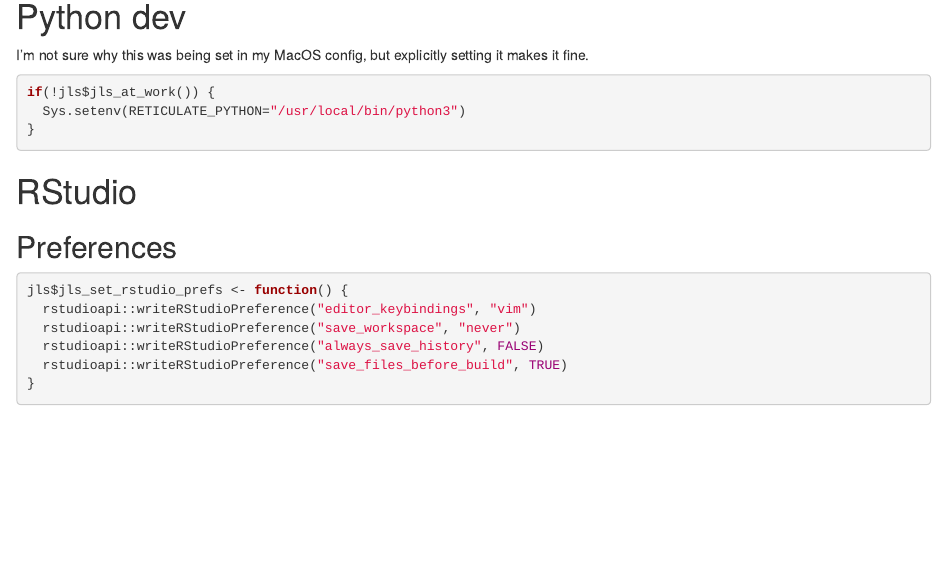
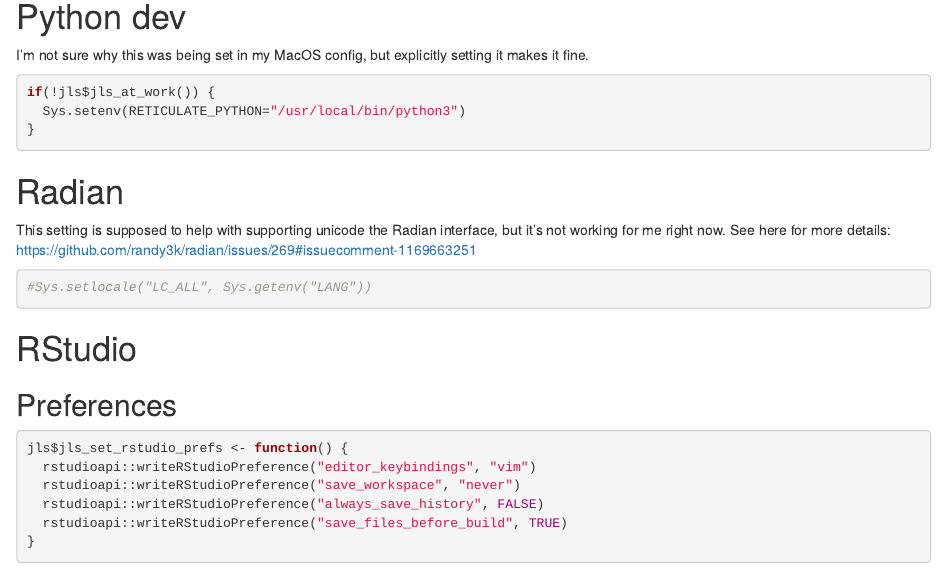
Before and after one commit to jameslairdsmith/dotfiles, an R Markdown document (R/Rprofile.Rmd): the page in a window 1100 px wide, from 2000 px down. Rendered offline with R 4.5, knitr and Pandoc, with nearby package versions.

Commit message:
Unicode on Radian note

````diff
--- a/R/Rprofile.Rmd
+++ b/R/Rprofile.Rmd
@@ -140,6 +140,16 @@
 }
 ```
 
+# Radian
+
+This setting is supposed to help with supporting unicode the Radian interface,
+but it's not working for me right now. See here for more details: https://github.com/randy3k/radian/issues/269#issuecomment-1169663251
+
+```{r}
+#Sys.setlocale("LC_ALL", Sys.getenv("LANG"))
+```
+
+
 # RStudio
 
 ## Preferences
````
